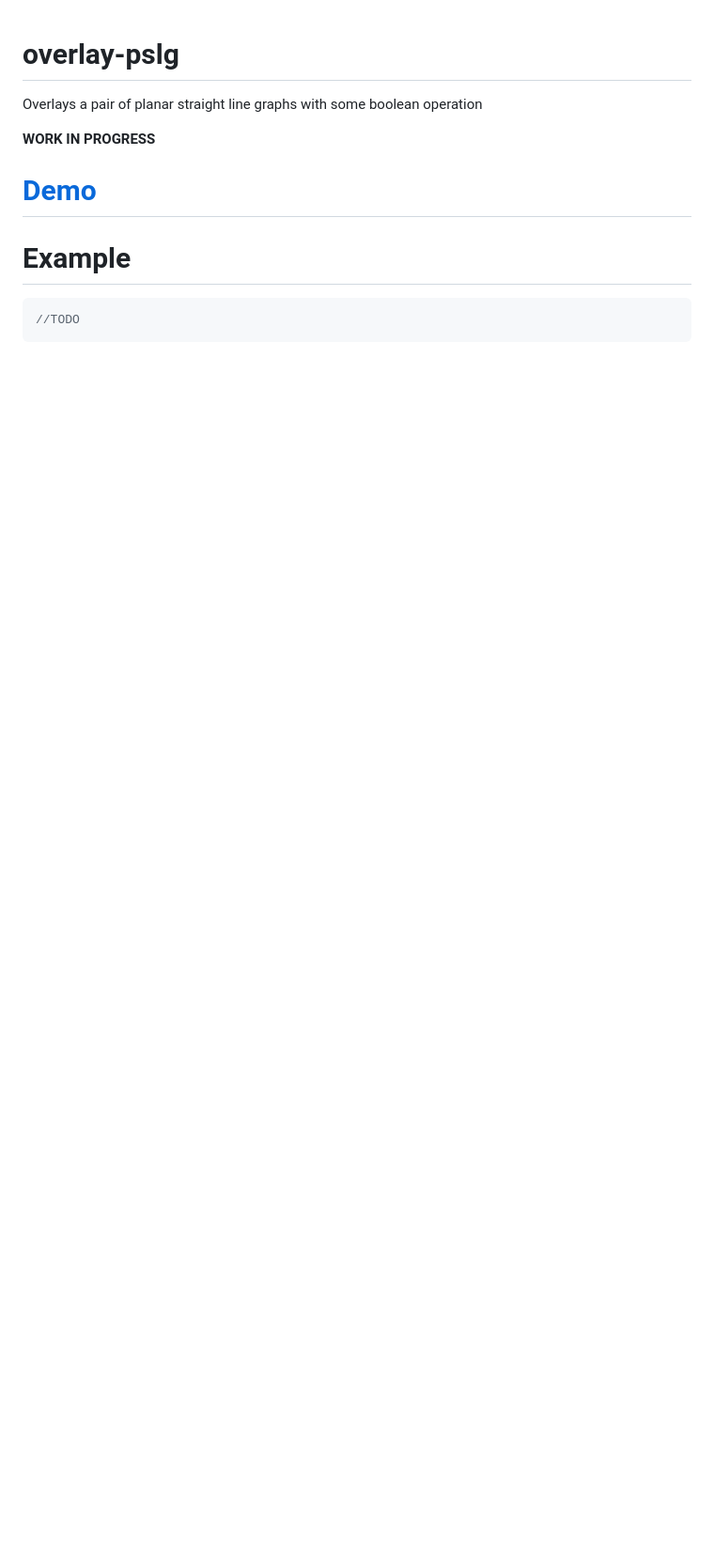
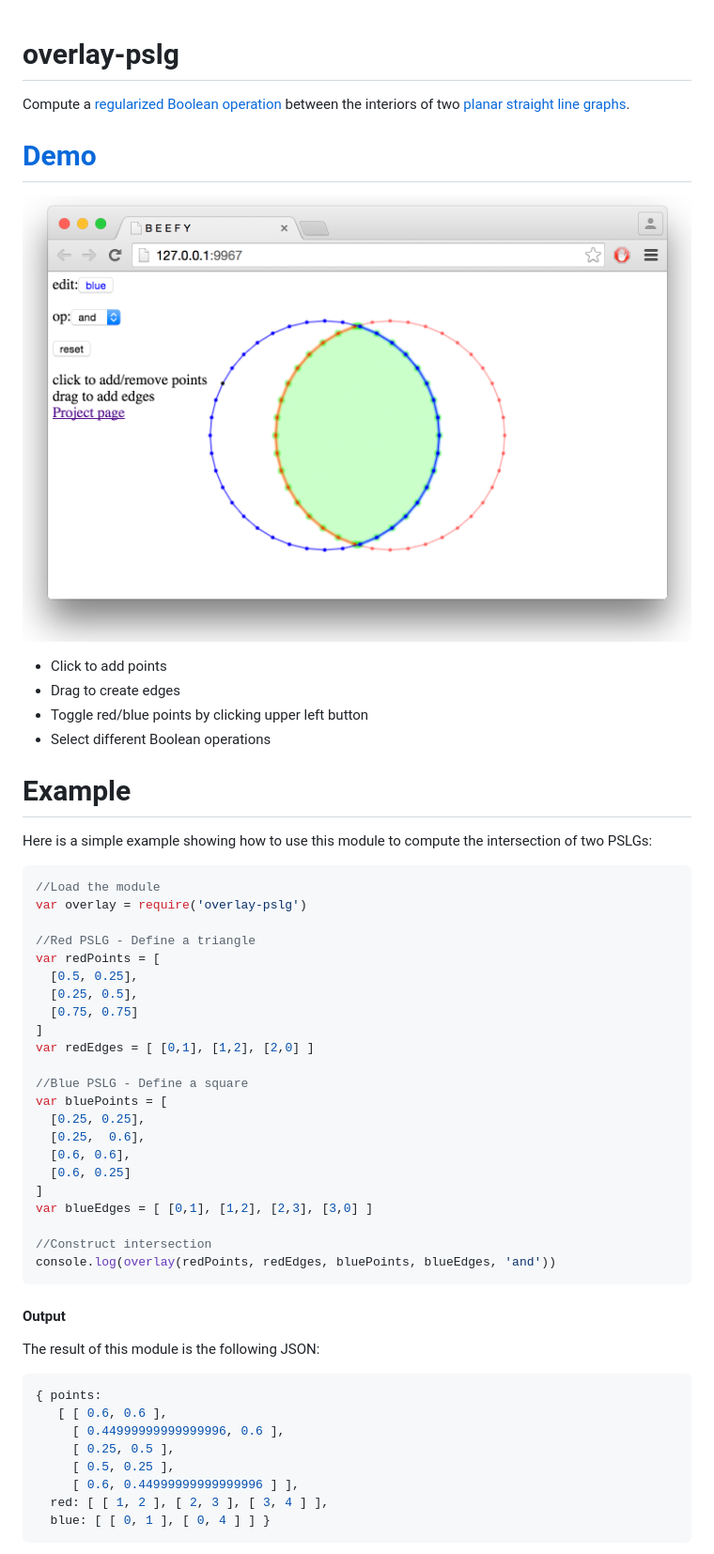
Before and after one commit to mikolalysenko/overlay-pslg, a Markdown page: README.md, the part around the change printed below. Shown: that part at 94% size. GitHub-like rendering; pictures changed too: img/demo.png (added); blank space fills up the shorter version.

Commit message:
clean up demo

````diff
--- a/README.md
+++ b/README.md
@@ -1,14 +1,57 @@
 overlay-pslg
 ============
-Overlays a pair of planar straight line graphs with some boolean operation
+Compute a [regularized Boolean operation](rset) between the interiors of two [planar straight line graphs](pslg).
 
-**WORK IN PROGRESS**
+# [Demo](https://mikolalysenko.github.io/overlay-pslg)
 
-# [Demo](https://mikolalysenko.github.io)
+[<img src="img/demo.png">](https://mikolalysenko.github.io/overlay-pslg)
+
+* Click to add points
+* Drag to create edges
+* Toggle red/blue points by clicking upper left button
+* Select different Boolean operations
 
 # Example
 
+Here is a simple example showing how to use this module to compute the intersection of two PSLGs:
+
 ```javascript
-//TODO
+//Load the module
+var overlay = require('overlay-pslg')
+
+//Red PSLG - Define a triangle
+var redPoints = [
+  [0.5, 0.25],
+  [0.25, 0.5],
+  [0.75, 0.75]
+]
+var redEdges = [ [0,1], [1,2], [2,0] ]
+
+//Blue PSLG - Define a square
+var bluePoints = [
+  [0.25, 0.25],
+  [0.25,  0.6],
+  [0.6, 0.6],
+  [0.6, 0.25]
+]
+var blueEdges = [ [0,1], [1,2], [2,3], [3,0] ]
+
+//Construct intersection
+console.log(overlay(redPoints, redEdges, bluePoints, blueEdges, 'and'))
 ```
 
+#### Output
+
+The result of this module is the following JSON:
+
+```javascript
+{ points:
+   [ [ 0.6, 0.6 ],
+     [ 0.44999999999999996, 0.6 ],
+     [ 0.25, 0.5 ],
+     [ 0.5, 0.25 ],
+     [ 0.6, 0.44999999999999996 ] ],
+  red: [ [ 1, 2 ], [ 2, 3 ], [ 3, 4 ] ],
+  blue: [ [ 0, 1 ], [ 0, 4 ] ] }
+```
+
````
Also changed, not shown: other parts of README.md (+22 -11 lines), img/example.png (added), 2 other files.
